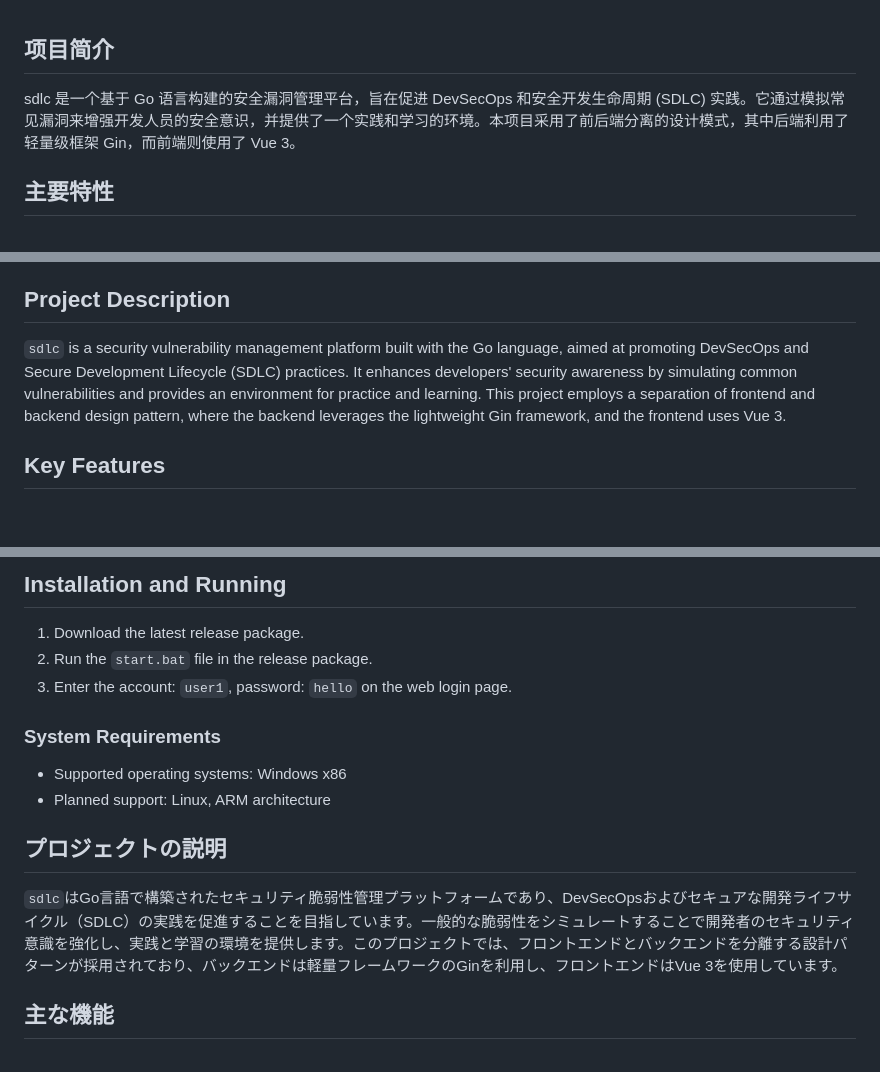
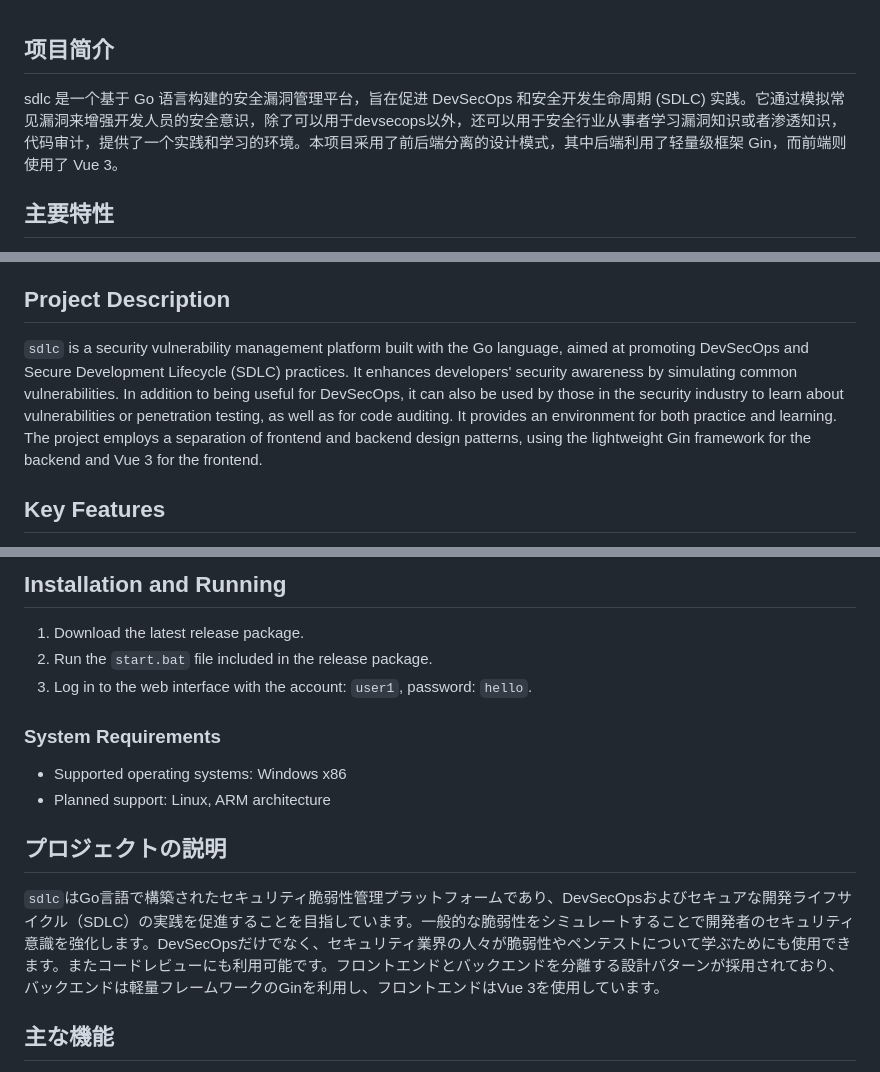
Before and after one commit to Night-Master/sdlc_golang, a Markdown page: README.md, 3 parts joined by grey strips. GitHub-like rendering; blank space fills up the shorter version.

```diff
--- a/README.md
+++ b/README.md
@@ -1,6 +1,6 @@
 ## 项目简介
 
-sdlc 是一个基于 Go 语言构建的安全漏洞管理平台，旨在促进 DevSecOps 和安全开发生命周期 (SDLC) 实践。它通过模拟常见漏洞来增强开发人员的安全意识，并提供了一个实践和学习的环境。本项目采用了前后端分离的设计模式，其中后端利用了轻量级框架 Gin，而前端则使用了 Vue 3。
+sdlc 是一个基于 Go 语言构建的安全漏洞管理平台，旨在促进 DevSecOps 和安全开发生命周期 (SDLC) 实践。它通过模拟常见漏洞来增强开发人员的安全意识，除了可以用于devsecops以外，还可以用于安全行业从事者学习漏洞知识或者渗透知识，代码审计，提供了一个实践和学习的环境。本项目采用了前后端分离的设计模式，其中后端利用了轻量级框架 Gin，而前端则使用了 Vue 3。
 
 ## 主要特性
 
@@ -25,7 +25,7 @@ sdlc 是一个基于 Go 语言构建的安全漏洞管理平台，旨在促进 D
 
 ## Project Description
 
-`sdlc` is a security vulnerability management platform built with the Go language, aimed at promoting DevSecOps and Secure Development Lifecycle (SDLC) practices. It enhances developers' security awareness by simulating common vulnerabilities and provides an environment for practice and learning. This project employs a separation of frontend and backend design pattern, where the backend leverages the lightweight Gin framework, and the frontend uses Vue 3.
+`sdlc` is a security vulnerability management platform built with the Go language, aimed at promoting DevSecOps and Secure Development Lifecycle (SDLC) practices. It enhances developers' security awareness by simulating common vulnerabilities. In addition to being useful for DevSecOps, it can also be used by those in the security industry to learn about vulnerabilities or penetration testing, as well as for code auditing. It provides an environment for both practice and learning. The project employs a separation of frontend and backend design patterns, using the lightweight Gin framework for the backend and Vue 3 for the frontend.
 
 ## Key Features
 
@@ -41,8 +41,8 @@ sdlc 是一个基于 Go 语言构建的安全漏洞管理平台，旨在促进 D
 ## Installation and Running
 
 1. Download the latest release package.
-2. Run the `start.bat` file in the release package.
-3. Enter the account: `user1`, password: `hello` on the web login page.
+2. Run the `start.bat` file included in the release package.
+3. Log in to the web interface with the account: `user1`, password: `hello`.
 ### System Requirements
 
 - Supported operating systems: Windows x86
@@ -50,7 +50,7 @@ sdlc 是一个基于 Go 语言构建的安全漏洞管理平台，旨在促进 D
 
 ## プロジェクトの説明
 
-`sdlc`はGo言語で構築されたセキュリティ脆弱性管理プラットフォームであり、DevSecOpsおよびセキュアな開発ライフサイクル（SDLC）の実践を促進することを目指しています。一般的な脆弱性をシミュレートすることで開発者のセキュリティ意識を強化し、実践と学習の環境を提供します。このプロジェクトでは、フロントエンドとバックエンドを分離する設計パターンが採用されており、バックエンドは軽量フレームワークのGinを利用し、フロントエンドはVue 3を使用しています。
+`sdlc`はGo言語で構築されたセキュリティ脆弱性管理プラットフォームであり、DevSecOpsおよびセキュアな開発ライフサイクル（SDLC）の実践を促進することを目指しています。一般的な脆弱性をシミュレートすることで開発者のセキュリティ意識を強化します。DevSecOpsだけでなく、セキュリティ業界の人々が脆弱性やペンテストについて学ぶためにも使用できます。またコードレビューにも利用可能です。フロントエンドとバックエンドを分離する設計パターンが採用されており、バックエンドは軽量フレームワークのGinを利用し、フロントエンドはVue 3を使用しています。
 
 ## 主な機能
 
```
Also changed, not shown: other parts of README.md (+1 -1 lines).
